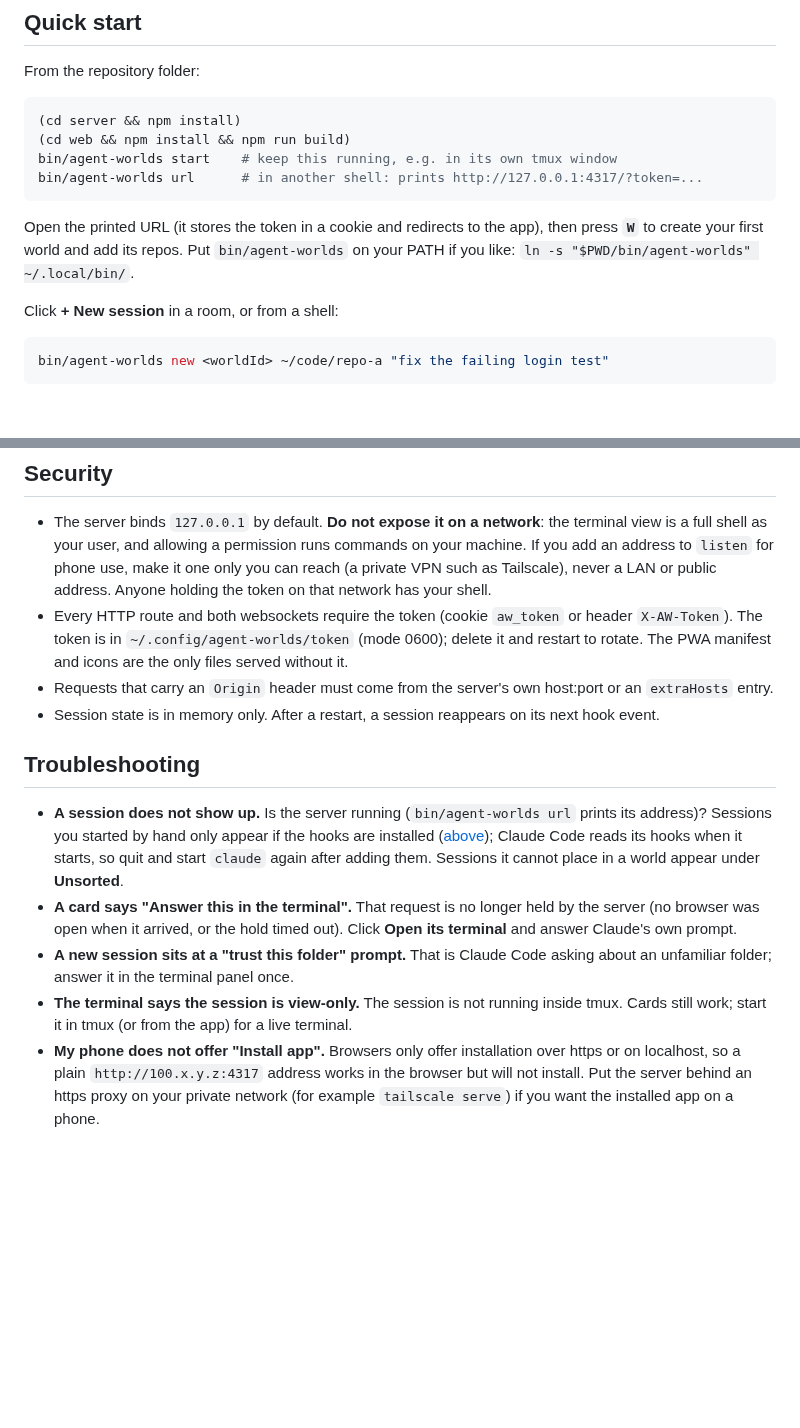
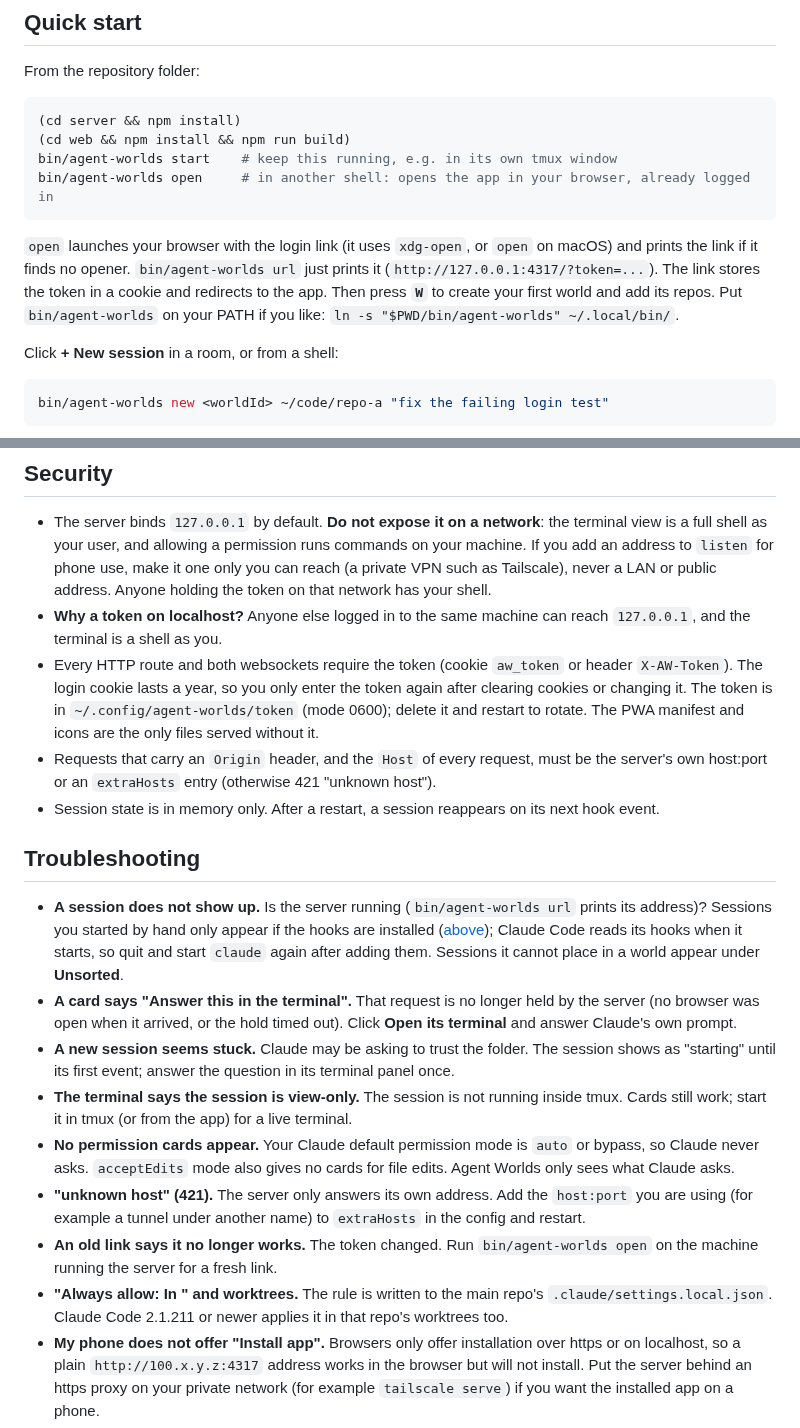
Before and after one commit to AhmedMerza/agent-worlds, a Markdown page: README.md, 2 parts joined by grey strips. Drawn GitHub-style; blank space fills up the shorter version.

Commit message:
README: resume, terminal and browser together, outside tmux, troubleshooting, open command, shortcuts; recent-sessions screenshot
Co-Authored-By: Claude Opus 5.5 <noreply@anthropic.com>

````diff
--- a/README.md
+++ b/README.md
@@ -104,11 +142,13 @@ From the repository folder:
 (cd server && npm install)
 (cd web && npm install && npm run build)
 bin/agent-worlds start    # keep this running, e.g. in its own tmux window
-bin/agent-worlds url      # in another shell: prints http://127.0.0.1:4317/?token=...
+bin/agent-worlds open     # in another shell: opens the app in your browser, already logged in
 ```
 
-Open the printed URL (it stores the token in a cookie and redirects to the app), then press
-**`W`** to create your first world and add its repos. Put `bin/agent-worlds` on your PATH if you
+`open` launches your browser with the login link (it uses `xdg-open`, or `open` on macOS) and
+prints the link if it finds no opener. `bin/agent-worlds url` just prints it
+(`http://127.0.0.1:4317/?token=...`). The link stores the token in a cookie and redirects to the
+app. Then press **`W`** to create your first world and add its repos. Put `bin/agent-worlds` on your PATH if you
 like: `ln -s "$PWD/bin/agent-worlds" ~/.local/bin/`.
 
 Click **+ New session** in a room, or from a shell:
@@ -222,11 +265,14 @@ Other environment variables: `AGENT_WORLDS_HOME` (config folder) and `AGENT_WORL
   is a full shell as your user, and allowing a permission runs commands on your machine. If you
   add an address to `listen` for phone use, make it one only you can reach (a private VPN such
   as Tailscale), never a LAN or public address. Anyone holding the token on that network has your shell.
+- **Why a token on localhost?** Anyone else logged in to the same machine can reach `127.0.0.1`,
+  and the terminal is a shell as you.
 - Every HTTP route and both websockets require the token (cookie `aw_token` or header
-  `X-AW-Token`). The token is in `~/.config/agent-worlds/token` (mode 0600); delete it and
-  restart to rotate. The PWA manifest and icons are the only files served without it.
-- Requests that carry an `Origin` header must come from the server's own host:port or an
-  `extraHosts` entry.
+  `X-AW-Token`). The login cookie lasts a year, so you only enter the token again after clearing
+  cookies or changing it. The token is in `~/.config/agent-worlds/token` (mode 0600); delete it
+  and restart to rotate. The PWA manifest and icons are the only files served without it.
+- Requests that carry an `Origin` header, and the `Host` of every request, must be the server's
+  own host:port or an `extraHosts` entry (otherwise 421 "unknown host").
 - Session state is in memory only. After a restart, a session reappears on its next hook event.
 
 ## Troubleshooting
@@ -239,10 +285,21 @@ Other environment variables: `AGENT_WORLDS_HOME` (config folder) and `AGENT_WORL
 - **A card says "Answer this in the terminal".** That request is no longer held by the server
   (no browser was open when it arrived, or the hold timed out). Click **Open its terminal** and
   answer Claude's own prompt.
-- **A new session sits at a "trust this folder" prompt.** That is Claude Code asking about an
-  unfamiliar folder; answer it in the terminal panel once.
+- **A new session seems stuck.** Claude may be asking to trust the folder. The session shows as
+  "starting" until its first event; answer the question in its terminal panel once.
 - **The terminal says the session is view-only.** The session is not running inside tmux. Cards
   still work; start it in tmux (or from the app) for a live terminal.
+- **No permission cards appear.** Your Claude default permission mode is `auto` or bypass, so
+  Claude never asks. `acceptEdits` mode also gives no cards for file edits. Agent Worlds only
+  sees what Claude asks.
+- **"unknown host" (421).** The server only answers its own address. Add the `host:port` you
+  are using (for example a tunnel under another name) to `extraHosts` in the config and
+  restart.
+- **An old link says it no longer works.** The token changed. Run `bin/agent-worlds open` on the
+  machine running the server for a fresh link.
+- **"Always allow: In <repo>" and worktrees.** The rule is written to the main repo's
+  `.claude/settings.local.json`. Claude Code 2.1.211 or newer applies it in that repo's
+  worktrees too.
 - **My phone does not offer "Install app".** Browsers only offer installation over https or on
   localhost, so a plain `http://100.x.y.z:4317` address works in the browser but will not
   install. Put the server behind an https proxy on your private network (for example
````
Also changed, not shown: other parts of README.md (+44 -3 lines), docs/media/recent-sessions.png.
